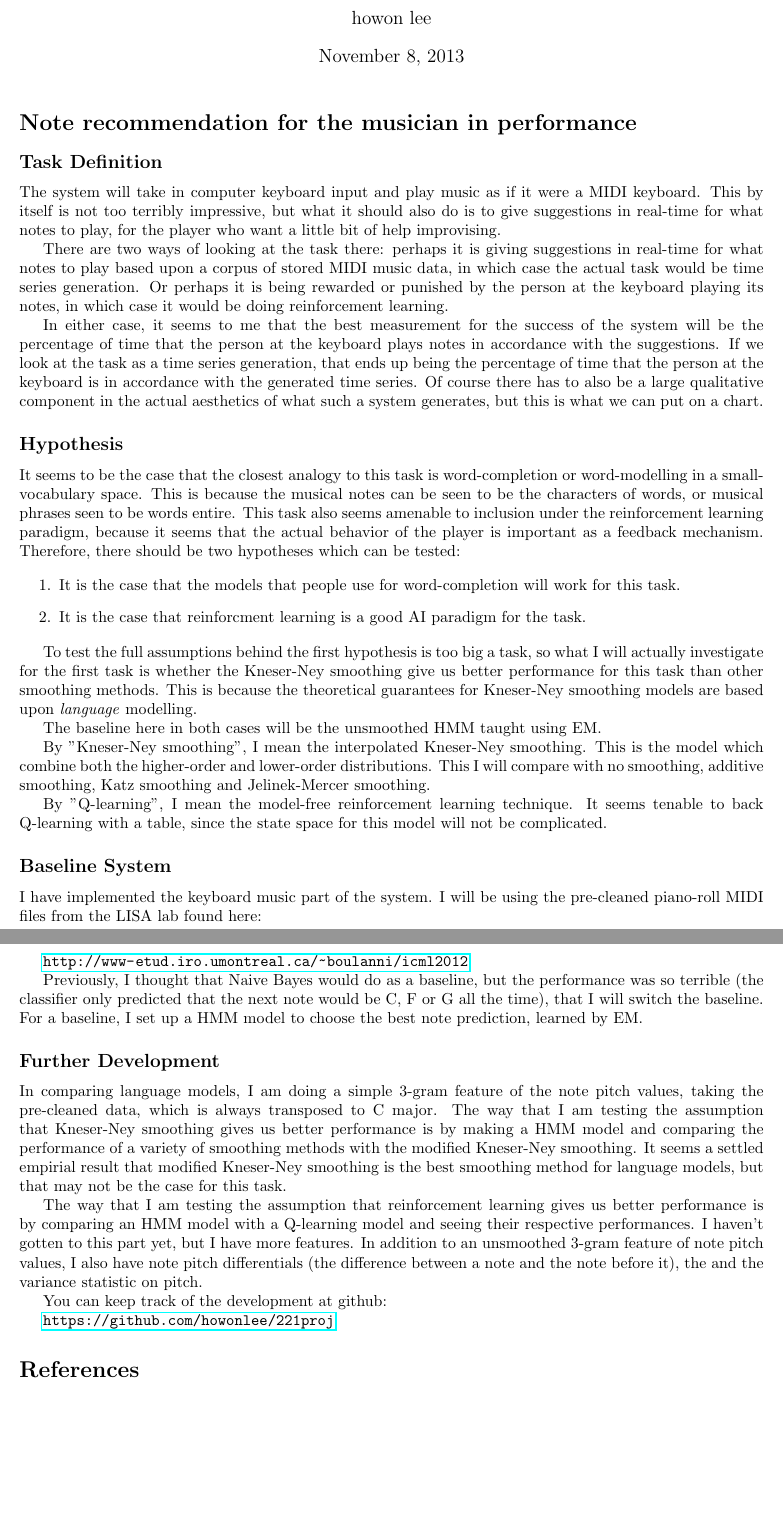
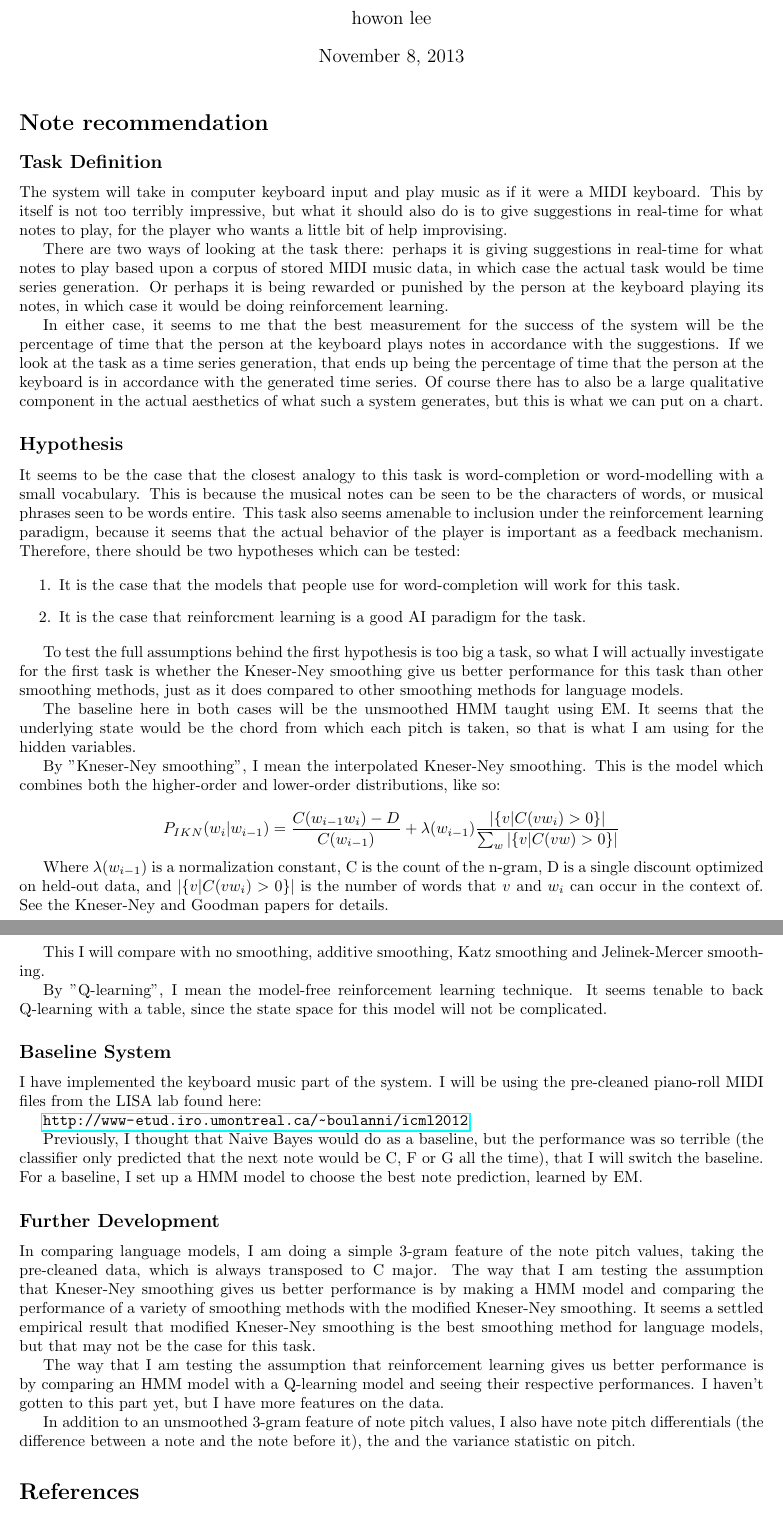
Before and after one commit to howonlee/221proj, a LaTeX document (writing/p-progress.tex): two parts of pages 1 and 2 of 2, joined at a grey line, cut so that both start at the same text, the shorter picture padded with empty space. Compiled offline with pdfLaTeX.

Commit message:
more writing

```diff
--- a/writing/p-progress.tex
+++ b/writing/p-progress.tex
@@ -9,17 +9,17 @@
 \title{project progress}
 \author{howon lee}
 \maketitle
-\section*{Note recommendation for the musician in performance}
+\section*{Note recommendation}
 
 \subsection*{Task Definition}
-The system will take in computer keyboard input and play music as if it were a MIDI keyboard. This by itself is not too terribly impressive, but what it should also do is to give suggestions in real-time for what notes to play, for the player who want a little bit of help improvising.
+The system will take in computer keyboard input and play music as if it were a MIDI keyboard. This by itself is not too terribly impressive, but what it should also do is to give suggestions in real-time for what notes to play, for the player who wants a little bit of help improvising.
 
 There are two ways of looking at the task there: perhaps it is giving suggestions in real-time for what notes to play based upon a corpus of stored MIDI music data, in which case the actual task would be time series generation. Or perhaps it is being rewarded or punished by the person at the keyboard playing its notes, in which case it would be doing reinforcement learning.
 
 In either case, it seems to me that the best measurement for the success of the system will be the percentage of time that the person at the keyboard plays notes in accordance with the suggestions. If we look at the task as a time series generation, that ends up being the percentage of time that the person at the keyboard is in accordance with the generated time series. Of course there has to also be a large qualitative component in the actual aesthetics of what such a system generates, but this is what we can put on a chart.
 
 \subsection*{Hypothesis}
-It seems to be the case that the closest analogy to this task is word-completion or word-modelling in a small-vocabulary space. This is because the musical notes can be seen to be the characters of words, or musical phrases seen to be words entire. This task also seems amenable to inclusion under the reinforcement learning paradigm, because it seems that the actual behavior of the player is important as a feedback mechanism. Therefore, there should be two hypotheses which can
+It seems to be the case that the closest analogy to this task is word-completion or word-modelling with a small vocabulary. This is because the musical notes can be seen to be the characters of words, or musical phrases seen to be words entire. This task also seems amenable to inclusion under the reinforcement learning paradigm, because it seems that the actual behavior of the player is important as a feedback mechanism. Therefore, there should be two hypotheses which can
 be tested:
 
 \begin{enumerate}
@@ -27,11 +27,17 @@ be tested:
     \item It is the case that reinforcment learning is a good AI paradigm for the task.
 \end{enumerate}
 
-To test the full assumptions behind the first hypothesis is too big a task, so what I will actually investigate for the first task is whether the Kneser-Ney smoothing give us better performance for this task than other smoothing methods. This is because the theoretical guarantees for Kneser-Ney smoothing models are based upon \emph{language} modelling.
+To test the full assumptions behind the first hypothesis is too big a task, so what I will actually investigate for the first task is whether the Kneser-Ney smoothing give us better performance for this task than other smoothing methods, just as it does compared to other smoothing methods for language models.
 
-The baseline here in both cases will be the unsmoothed HMM taught using EM.
+The baseline here in both cases will be the unsmoothed HMM taught using EM. It seems that the underlying state would be the chord from which each pitch is taken, so that is what I am using for the hidden variables.
 
-By "Kneser-Ney smoothing", I mean the interpolated Kneser-Ney smoothing. This is the model which combine both the higher-order and lower-order distributions. This I will compare with no smoothing, additive smoothing, Katz smoothing and Jelinek-Mercer smoothing.
+By "Kneser-Ney smoothing", I mean the interpolated Kneser-Ney smoothing. This is the model which combines both the higher-order and lower-order distributions, like so:
+
+$$P_{IKN}(w_i | w_{i-1}) = \frac{C(w_{i-1}w_i) - D}{C(w_{i-1})} + \lambda (w_{i-1}) \frac{|\{v | C(vw_i) > 0 \}|}{\sum_w |\{v|C(vw) > 0\}|}$$
+
+Where $\lambda(w_{i-1})$ is a normalization constant, C is the count of the n-gram, D is a single discount optimized on held-out data, and $|\{v|C(vw_i) > 0\}|$ is the number of words that $v$ and $w_i$ can occur in the context of. See the Kneser-Ney and Goodman papers for details.
+
+This I will compare with no smoothing, additive smoothing, Katz smoothing and Jelinek-Mercer smoothing.
 
 By "Q-learning", I mean the model-free reinforcement learning technique. It seems tenable to back Q-learning with a table, since the state space for this model will not be complicated.
 
@@ -43,13 +49,11 @@ I have implemented the keyboard music part of the system. I will be using the pr
 Previously, I thought that Naive Bayes would do as a baseline, but the performance was so terrible (the classifier only predicted that the next note would be C, F or G all the time), that I will switch the baseline. For a baseline, I set up a HMM model to choose the best note prediction, learned by EM.
 
 \subsection*{Further Development}
-In comparing language models, I am doing a simple 3-gram feature of the note pitch values, taking the pre-cleaned data, which is always transposed to C major. The way that I am testing the assumption that Kneser-Ney smoothing gives us better performance is by making a HMM model and comparing the performance of a variety of smoothing methods with the modified Kneser-Ney smoothing. It seems a settled empirial result that modified Kneser-Ney smoothing is the best smoothing method for language models, but that may not be the case for this task.
+In comparing language models, I am doing a simple 3-gram feature of the note pitch values, taking the pre-cleaned data, which is always transposed to C major. The way that I am testing the assumption that Kneser-Ney smoothing gives us better performance is by making a HMM model and comparing the performance of a variety of smoothing methods with the modified Kneser-Ney smoothing. It seems a settled empirical result that modified Kneser-Ney smoothing is the best smoothing method for language models, but that may not be the case for this task.
 
-The way that I am testing the assumption that reinforcement learning gives us better performance is by comparing an HMM model with a Q-learning model and seeing their respective performances. I haven't gotten to this part yet, but I have more features. In addition to an unsmoothed 3-gram feature of note pitch values, I also have note pitch differentials (the difference between a note and the note before it), the and the variance statistic on pitch.
+The way that I am testing the assumption that reinforcement learning gives us better performance is by comparing an HMM model with a Q-learning model and seeing their respective performances. I haven't gotten to this part yet, but I have more features on the data.
 
-You can keep track of the development at github:
-
-\url{https://github.com/howonlee/221proj}
+In addition to an unsmoothed 3-gram feature of note pitch values, I also have note pitch differentials (the difference between a note and the note before it), the and the variance statistic on pitch.
 
 \begin{thebibliography}{9}%no more than 9 references
 
```
